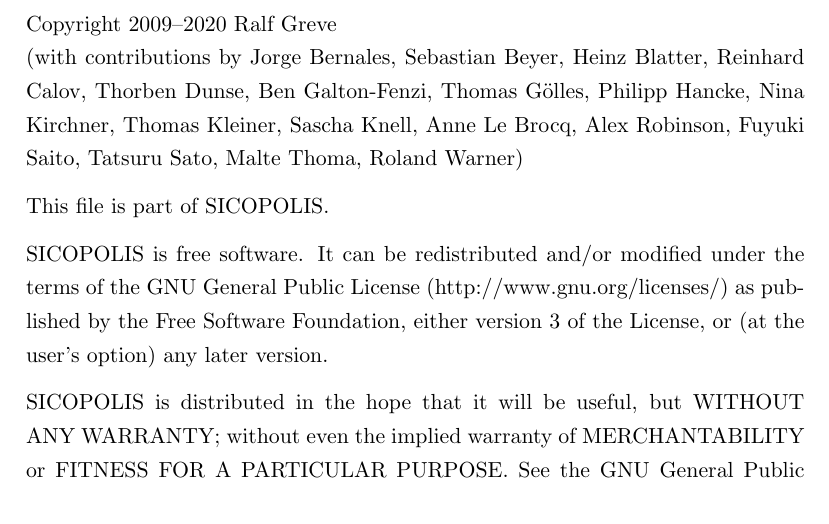
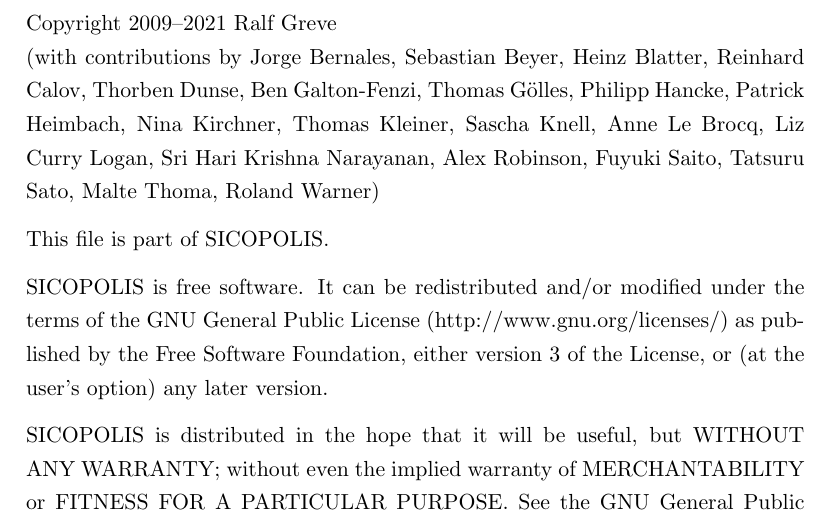
Before and after one commit to Shreyas911/sicopolis, a LaTeX document (docu/quick_start/SICOPOLIS_V5dev_Quick_Start.tex): part of page 2 of 13, cut so that both start at the same text. Compiled offline with pdfLaTeX.

Commit message:
Quick Start Manual updated.

```diff
--- a/docu/quick_start/SICOPOLIS_V5dev_Quick_Start.tex
+++ b/docu/quick_start/SICOPOLIS_V5dev_Quick_Start.tex
@@ -87,8 +87,8 @@
 
 \begin{small}
 
-\noindent{}Copyright 2009--2020 Ralf Greve\\
-(with contributions by Jorge Bernales, Sebastian Beyer, Heinz Blatter, Reinhard Calov, Thorben Dunse, Ben Galton-Fenzi, Thomas G\"olles, Philipp Hancke, Nina Kirchner, Thomas Kleiner, Sascha Knell, Anne Le Brocq, Alex Robinson, Fuyuki Saito, Tatsuru Sato, Malte Thoma, Roland Warner)
+\noindent{}Copyright 2009--2021 Ralf Greve\\
+(with contributions by Jorge Bernales, Sebastian Beyer, Heinz Blatter, Reinhard Calov, Thorben Dunse, Ben Galton-Fenzi, Thomas G\"olles, Philipp Hancke, Patrick Heimbach, Nina Kirchner, Thomas Kleiner, Sascha Knell, Anne Le Brocq, Liz Curry Logan, Sri Hari Krishna Narayanan, Alex Robinson, Fuyuki Saito, Tatsuru Sato, Malte Thoma, Roland Warner)
 
 \vspace*{1.5ex}
 
```
